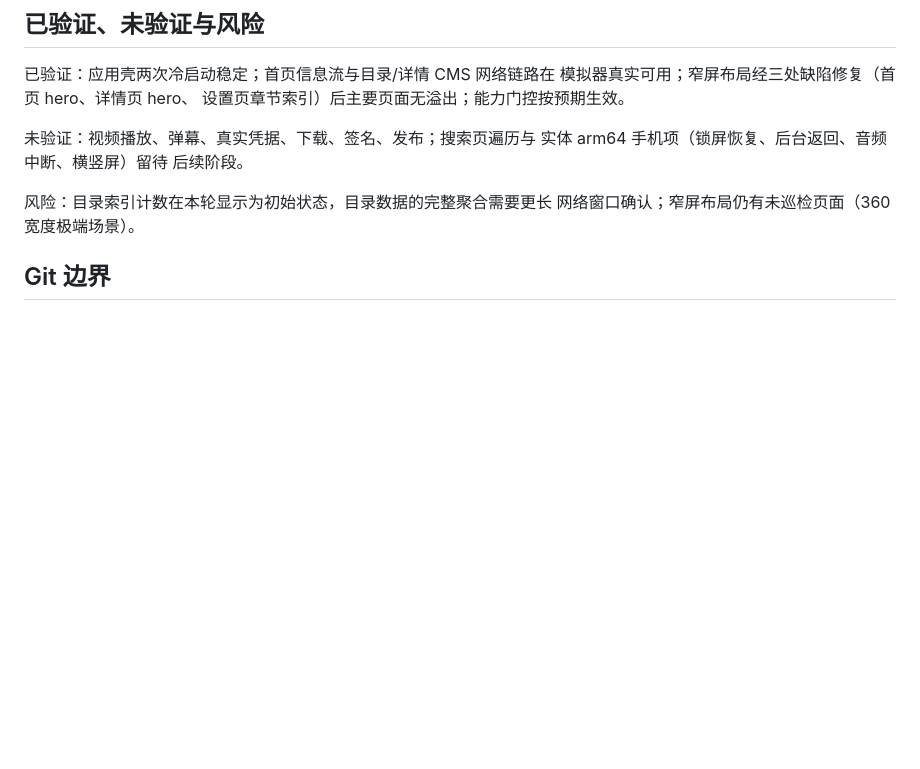
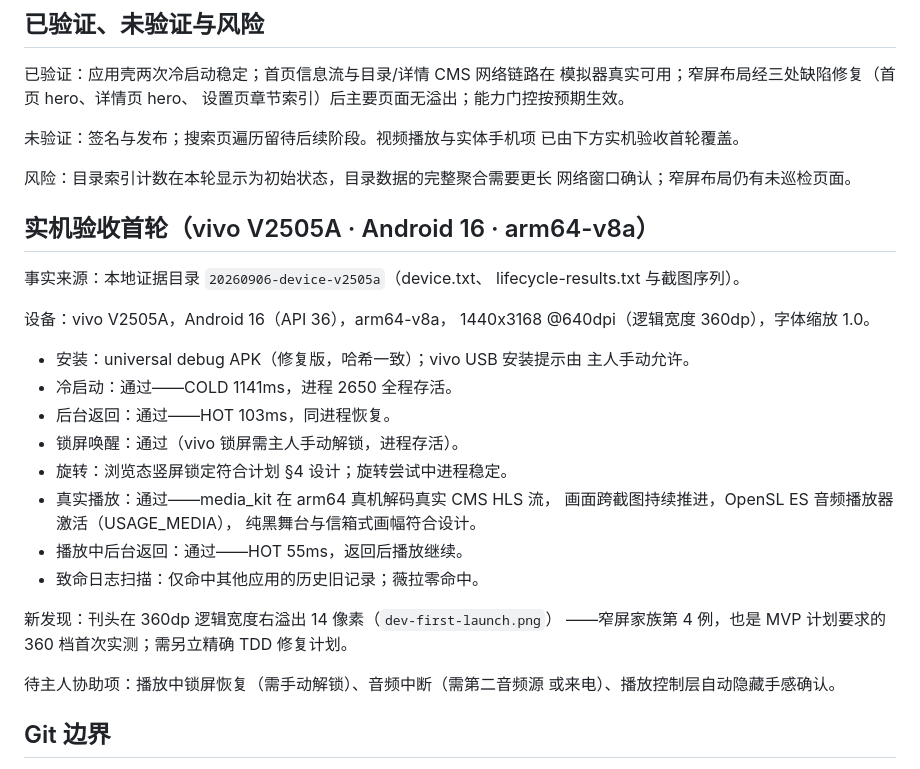
Before and after one commit to nina27486486/weila, a Markdown page: docs/ANDROID_RUNTIME_ACCEPTANCE_REPORT_API36.md, the part around the change. Rendered like a GitHub page; blank space fills up the shorter version.

Commit message:
docs(android): record first real-device acceptance round
vivo V2505A (Android 16, arm64-v8a, 360dp): install, cold launch,
background/return, lock wake, real CMS playback via media_kit with
active OpenSL ES audio, and background-during-playback all pass.
New finding: masthead 14px right overflow at 360dp (4th narrow-layout
instance, first at the 360 tier) — TDD fix plan to follow.

```diff
--- a/docs/ANDROID_RUNTIME_ACCEPTANCE_REPORT_API36.md
+++ b/docs/ANDROID_RUNTIME_ACCEPTANCE_REPORT_API36.md
@@ -97,12 +97,38 @@ AppId、AppSecret、ProxyAuthorization 或完整媒体 URL。
 模拟器真实可用；窄屏布局经三处缺陷修复（首页 hero、详情页 hero、
 设置页章节索引）后主要页面无溢出；能力门控按预期生效。
 
-未验证：视频播放、弹幕、真实凭据、下载、签名、发布；搜索页遍历与
-实体 arm64 手机项（锁屏恢复、后台返回、音频中断、横竖屏）留待
-后续阶段。
+未验证：签名与发布；搜索页遍历留待后续阶段。视频播放与实体手机项
+已由下方实机验收首轮覆盖。
 
 风险：目录索引计数在本轮显示为初始状态，目录数据的完整聚合需要更长
-网络窗口确认；窄屏布局仍有未巡检页面（360 宽度极端场景）。
+网络窗口确认；窄屏布局仍有未巡检页面。
+
+## 实机验收首轮（vivo V2505A · Android 16 · arm64-v8a）
+
+事实来源：本地证据目录 `20260906-device-v2505a`（device.txt、
+lifecycle-results.txt 与截图序列）。
+
+设备：vivo V2505A，Android 16（API 36），arm64-v8a，
+1440x3168 @640dpi（逻辑宽度 360dp），字体缩放 1.0。
+
+- 安装：universal debug APK（修复版，哈希一致）；vivo USB 安装提示由
+  主人手动允许。
+- 冷启动：通过——COLD 1141ms，进程 2650 全程存活。
+- 后台返回：通过——HOT 103ms，同进程恢复。
+- 锁屏唤醒：通过（vivo 锁屏需主人手动解锁，进程存活）。
+- 旋转：浏览态竖屏锁定符合计划 §4 设计；旋转尝试中进程稳定。
+- 真实播放：通过——media_kit 在 arm64 真机解码真实 CMS HLS 流，
+  画面跨截图持续推进，OpenSL ES 音频播放器激活（USAGE_MEDIA），
+  纯黑舞台与信箱式画幅符合设计。
+- 播放中后台返回：通过——HOT 55ms，返回后播放继续。
+- 致命日志扫描：仅命中其他应用的历史旧记录；薇拉零命中。
+
+新发现：刊头在 360dp 逻辑宽度右溢出 14 像素（`dev-first-launch.png`）
+——窄屏家族第 4 例，也是 MVP 计划要求的 360 档首次实测；需另立精确
+TDD 修复计划。
+
+待主人协助项：播放中锁屏恢复（需手动解锁）、音频中断（需第二音频源
+或来电）、播放控制层自动隐藏手感确认。
 
 ## Git 边界
 
```
